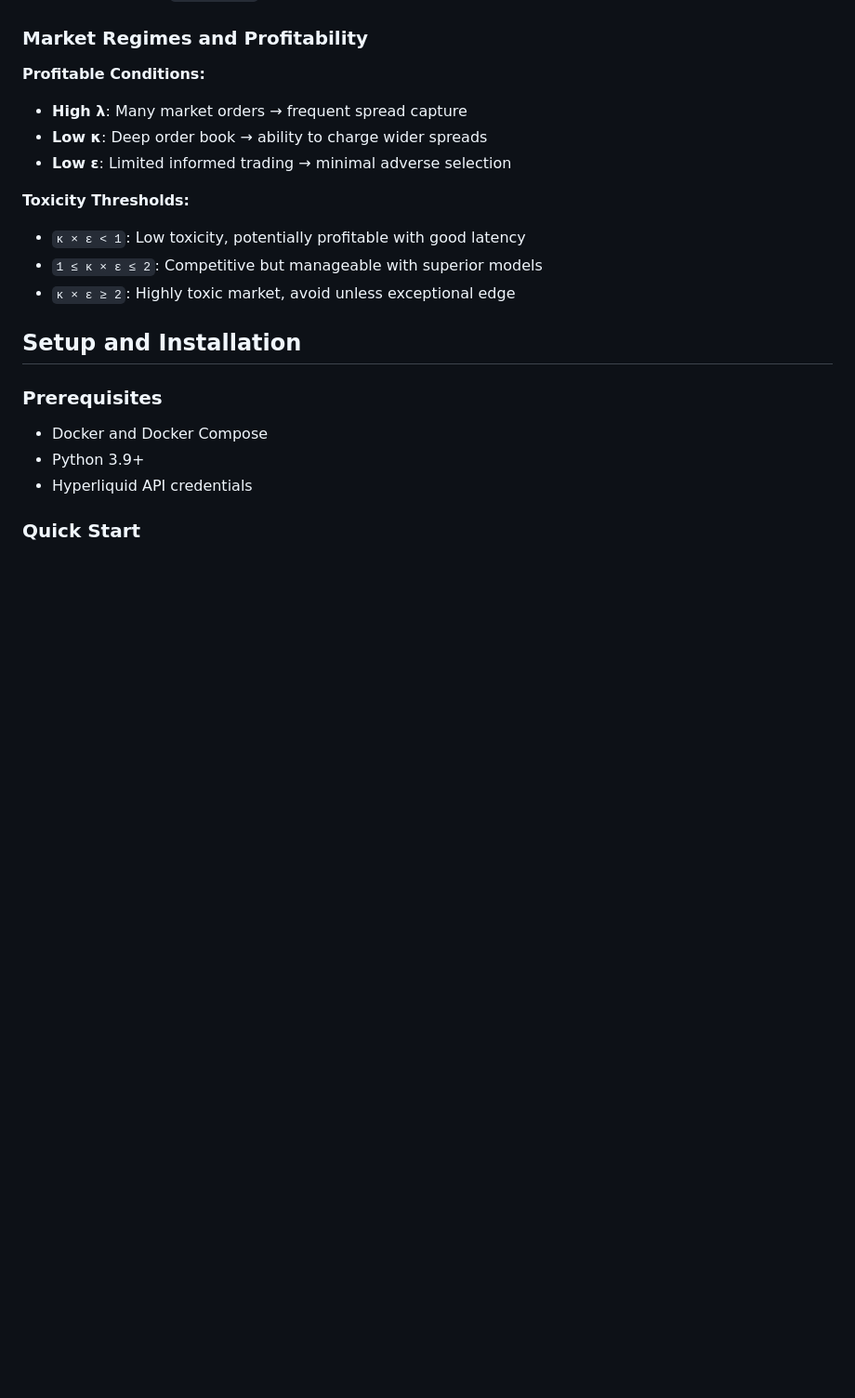
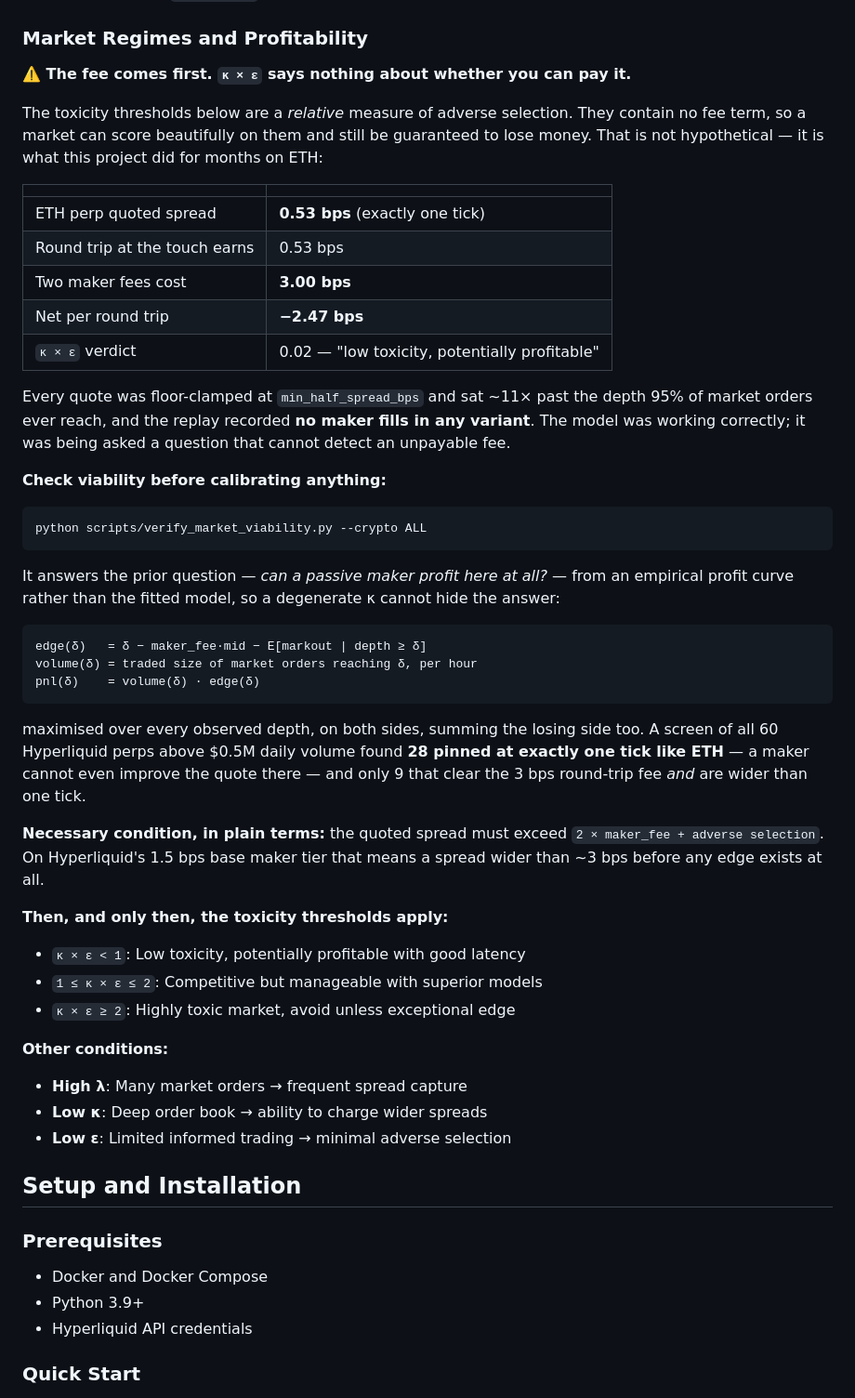
Before and after one commit to djienne/Cartea-Jaimungal_MARKET_MAKING_FREQTRADE, a Markdown page: README.md, the part around one of its changes. Shown at 93% size. Rendered like a GitHub page; blank space fills up the shorter version.

````diff
--- a/README.md
+++ b/README.md
@@ -143,15 +148,60 @@ Where:
 
 ### Market Regimes and Profitability
 
-**Profitable Conditions:**
+**⚠️ The fee comes first. `κ × ε` says nothing about whether you can pay it.**
+
+The toxicity thresholds below are a *relative* measure of adverse selection.
+They contain no fee term, so a market can score beautifully on them and still be
+guaranteed to lose money. That is not hypothetical — it is what this project did
+for months on ETH:
+
+| | |
+|---|---|
+| ETH perp quoted spread | **0.53 bps** (exactly one tick) |
+| Round trip at the touch earns | 0.53 bps |
+| Two maker fees cost | **3.00 bps** |
+| Net per round trip | **−2.47 bps** |
+| `κ × ε` verdict | 0.02 — "low toxicity, potentially profitable" |
+
+Every quote was floor-clamped at `min_half_spread_bps` and sat ~11× past the
+depth 95% of market orders ever reach, and the replay recorded **no maker fills
+in any variant**. The model was working correctly; it was being asked a question
+that cannot detect an unpayable fee.
+
+**Check viability before calibrating anything:**
+
+```bash
+python scripts/verify_market_viability.py --crypto ALL
+```
+
+It answers the prior question — *can a passive maker profit here at all?* — from
+an empirical profit curve rather than the fitted model, so a degenerate κ cannot
+hide the answer:
+
+```
+edge(δ)   = δ − maker_fee·mid − E[markout | depth ≥ δ]
+volume(δ) = traded size of market orders reaching δ, per hour
+pnl(δ)    = volume(δ) · edge(δ)
+```
+
+maximised over every observed depth, on both sides, summing the losing side too.
+A screen of all 60 Hyperliquid perps above $0.5M daily volume found **28 pinned
+at exactly one tick like ETH** — a maker cannot even improve the quote there —
+and only 9 that clear the 3 bps round-trip fee *and* are wider than one tick.
+
+**Necessary condition, in plain terms:** the quoted spread must exceed
+`2 × maker_fee + adverse selection`. On Hyperliquid's 1.5 bps base maker tier
+that means a spread wider than ~3 bps before any edge exists at all.
+
+**Then, and only then, the toxicity thresholds apply:**
+- `κ × ε < 1`: Low toxicity, potentially profitable with good latency
+- `1 ≤ κ × ε ≤ 2`: Competitive but manageable with superior models
+- `κ × ε ≥ 2`: Highly toxic market, avoid unless exceptional edge
+
+**Other conditions:**
 - **High λ**: Many market orders → frequent spread capture
 - **Low κ**: Deep order book → ability to charge wider spreads
 - **Low ε**: Limited informed trading → minimal adverse selection
-
-**Toxicity Thresholds:**
-- `κ × ε < 1`: Low toxicity, potentially profitable with good latency
-- `1 ≤ κ × ε ≤ 2`: Competitive but manageable with superior models
-- `κ × ε ≥ 2`: Highly toxic market, avoid unless exceptional edge
 
 ## Setup and Installation
 
````
Also changed, not shown: other parts of README.md (+28 -8 lines).
